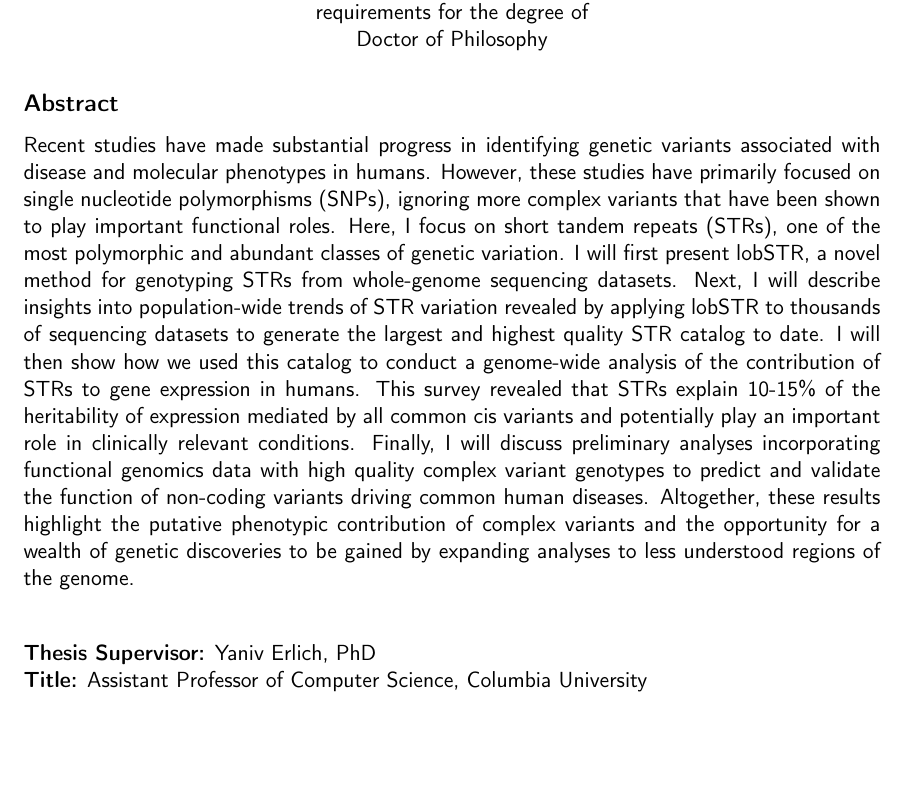
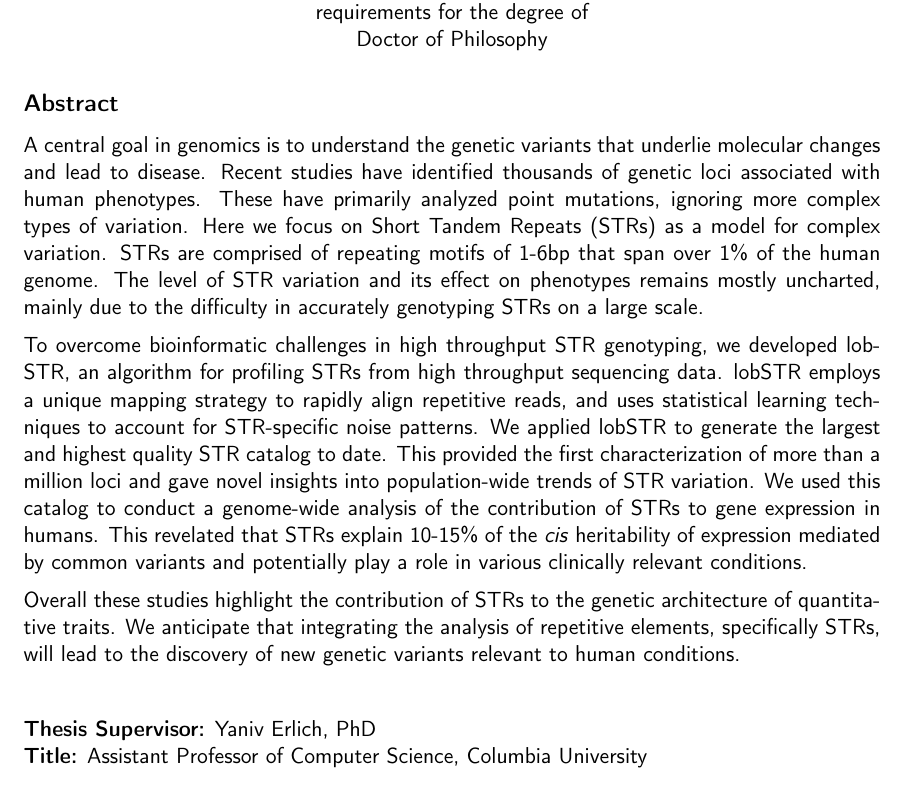
Before and after one commit to mgymrek/mgymrek-thesis, a LaTeX thesis (MGymrek_HSTBIG_Thesis_main.tex, which reads abstract.tex): part of page 2 of 194, cut so that both start at the same text, the shorter picture padded with empty space. Compiled offline with pdfLaTeX.

Commit message:
added abstract

```diff
--- a/abstract.tex
+++ b/abstract.tex
@@ -11,8 +11,9 @@
 %% the abstract page will be generated by the abstractpage environment.  This
 %% file should be \input (not \include 'd) from cover.tex.
 % TODO pasted from CSHL abstract. edit this for here! 350 words, outline:
-% P1: intro, focus on STRs as model for complex variation
-% P2: Aim 1/2 (lobSTR + visualization + catalog)
-% P3: Aim 3 (eSTRs)
-% P4: Conclusion + future directions
-Recent studies have made substantial progress in identifying genetic variants associated with disease and molecular phenotypes in humans. However, these studies have primarily focused on single nucleotide polymorphisms (SNPs), ignoring more complex variants that have been shown to play important functional roles. Here, I focus on short tandem repeats (STRs), one of the most polymorphic and abundant classes of genetic variation. I will first present lobSTR, a novel method for genotyping STRs from whole-genome sequencing datasets. Next, I will describe insights into population-wide trends of STR variation revealed by applying lobSTR to thousands of sequencing datasets to generate the largest and highest quality STR catalog to date. I will then show how we used this catalog to conduct a genome-wide analysis of the contribution of STRs to gene expression in humans. This survey revealed that STRs explain 10-15\% of the heritability of expression mediated by all common cis variants and potentially play an important role in clinically relevant conditions. Finally, I will discuss preliminary analyses incorporating functional genomics data with high quality complex variant genotypes to predict and validate the function of non-coding variants driving common human diseases. Altogether, these results highlight the putative phenotypic contribution of complex variants and the opportunity for a wealth of genetic discoveries to be gained by expanding analyses to less understood regions of the genome.
+
+A central goal in genomics is to understand the genetic variants that underlie molecular changes and lead to disease. Recent studies have identified thousands of genetic loci associated with human phenotypes. These have primarily analyzed point mutations, ignoring more complex types of variation. Here we focus on Short Tandem Repeats (STRs) as a model for complex variation. STRs are comprised of repeating motifs of 1-6bp that span over 1\% of the human genome. The level of STR variation and its effect on phenotypes remains mostly uncharted, mainly due to the difficulty in accurately genotyping STRs on a large scale.
+
+To overcome bioinformatic challenges in high throughput STR genotyping, we developed lobSTR, an algorithm for profiling STRs from high throughput sequencing data. lobSTR employs a unique mapping strategy to rapidly align repetitive reads, and uses statistical learning techniques to account for STR-specific noise patterns. We applied lobSTR to generate the largest and highest quality STR catalog to date. This provided the first characterization of more than a million loci and gave novel insights into population-wide trends of STR variation. We used this catalog to conduct a genome-wide analysis of the contribution of STRs to gene expression in humans. This revelated that STRs explain 10-15\% of the \emph{cis} heritability of expression mediated by common variants and potentially play a role in various clinically relevant conditions.
+
+Overall these studies highlight the contribution of STRs to the genetic architecture of quantitative traits. We anticipate that integrating the analysis of repetitive elements, specifically STRs, will lead to the discovery of new genetic variants relevant to human conditions.
```
